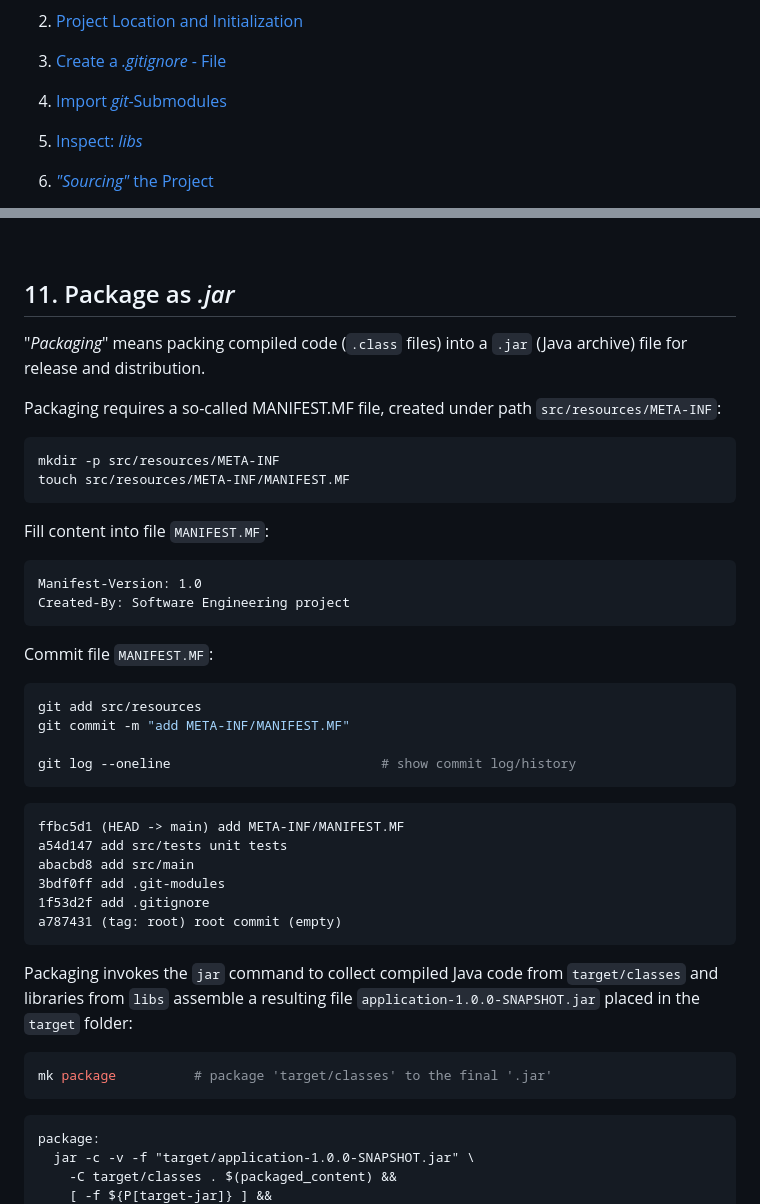
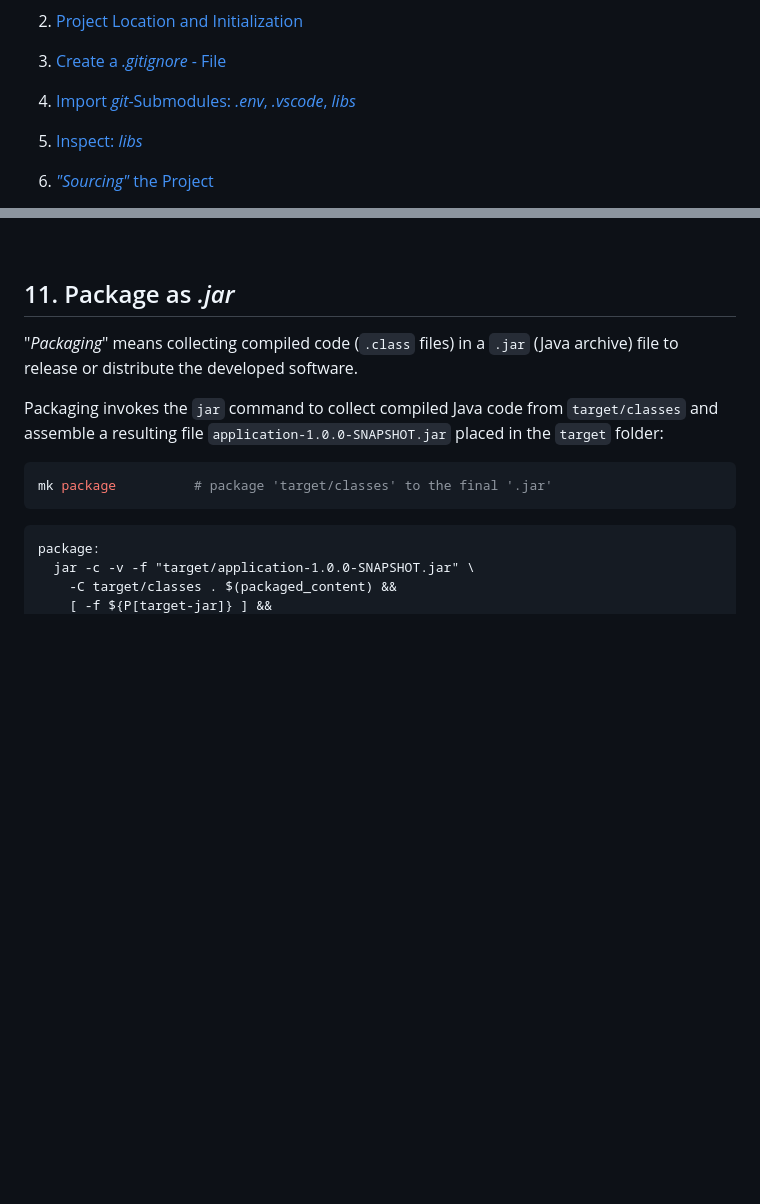
Before and after one commit to sgra64/se1-play, a Markdown page: README.md, 2 parts joined by grey strips. GitHub-like rendering; blank space fills up the shorter version.

````diff
--- a/README.md
+++ b/README.md
@@ -56,7 +57,7 @@ Project "*se1-play*" is created in several steps:
 
 1. [Create a *.gitignore* - File](#3-create-a-gitignore---file)
 
-1. [Import *git*-Submodules](#4-import-git-submodules)
+1. [Import *git*-Submodules: *.env*, *.vscode*, *libs*](#4-import-git-submodules-env-vscode-libs)
 
 1. [Inspect: *libs*](#5-inspect-libs)
 
@@ -1611,46 +1621,12 @@ Since *Javadoc* is generated (compiled) content, it is not committed to the
 
 ## 11. Package as *.jar*
 
-"*Packaging*" means packing compiled code (`.class` files) into a `.jar`
-(Java archive) file for release and distribution.
-
-Packaging requires a so-called MANIFEST.MF file, created under path
-`src/resources/META-INF`:
-
-```sh
-mkdir -p src/resources/META-INF
-touch src/resources/META-INF/MANIFEST.MF
-```
-
-Fill content into file `MANIFEST.MF`:
-
-<!-- @@ src/resources/META-INF/MANIFEST.MF @BEGIN -->
-```
-Manifest-Version: 1.0
-Created-By: Software Engineering project
-```
-<!-- @@ src/resources/META-INF/MANIFEST.MF @END -->
-
-Commit file `MANIFEST.MF`:
-
-```sh
-git add src/resources
-git commit -m "add META-INF/MANIFEST.MF"
-
-git log --oneline                           # show commit log/history
-```
-```
-ffbc5d1 (HEAD -> main) add META-INF/MANIFEST.MF
-a54d147 add src/tests unit tests
-abacbd8 add src/main
-3bdf0ff add .git-modules
-1f53d2f add .gitignore
-a787431 (tag: root) root commit (empty)
-```
+"*Packaging*" means collecting compiled code (`.class` files) in a `.jar`
+(Java archive) file to release or distribute the developed software.
 
 Packaging invokes the `jar` command to collect compiled Java code from
-`target/classes` and libraries from `libs` assemble a resulting file
-`application-1.0.0-SNAPSHOT.jar` placed in the `target` folder:
+`target/classes` and assemble a resulting file `application-1.0.0-SNAPSHOT.jar`
+placed in the `target` folder:
 
 ```sh
 mk package          # package 'target/classes' to the final '.jar'
````
Also changed, not shown: other parts of README.md (+86 -21 lines).
